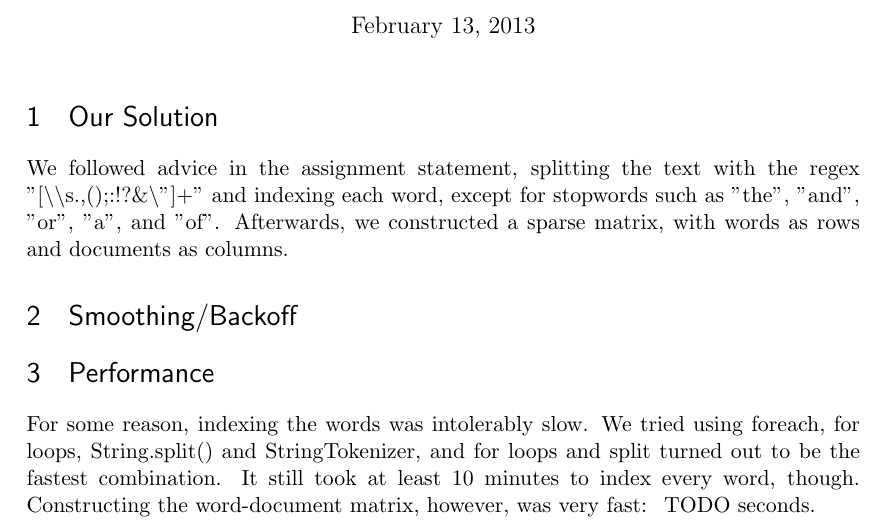
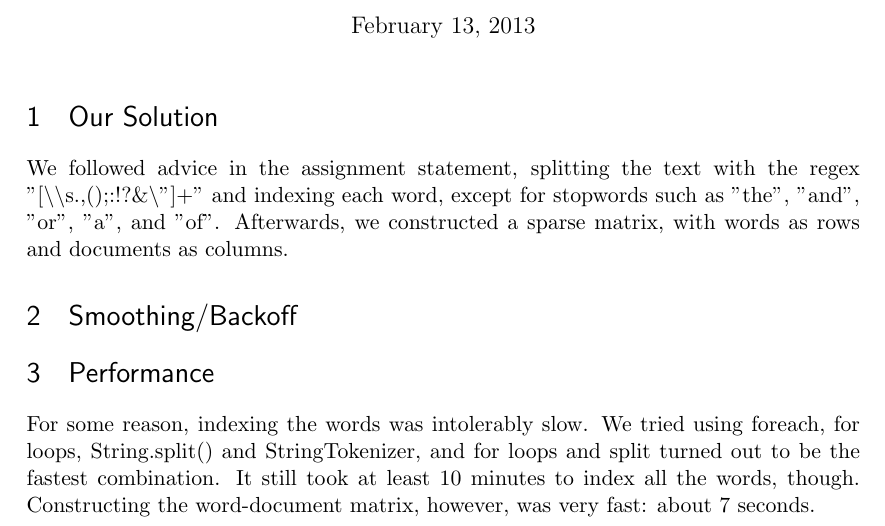
Before and after one commit to rhwang201/294-1-hw1, a LaTeX problem sheet (hw1.tex): part of the page, cut so that both start at the same text. Compiled offline with pdfLaTeX.

Commit message:
Added updated term_index

```diff
--- a/hw1.tex
+++ b/hw1.tex
@@ -22,5 +22,5 @@ We followed advice in the assignment statement, splitting the text with the rege
 \section{Smoothing/Backoff}
 
 \section{Performance}
-For some reason, indexing the words was intolerably slow.  We tried using foreach, for loops, String.split() and StringTokenizer, and for loops and split turned out to be the fastest combination.  It still took at least 10 minutes to index every word, though.  Constructing the word-document matrix, however, was very fast: ~TODO seconds.
+For some reason, indexing the words was intolerably slow.  We tried using foreach, for loops, String.split() and StringTokenizer, and for loops and split turned out to be the fastest combination.  It still took at least 10 minutes to index all the words, though.  Constructing the word-document matrix, however, was very fast: about 7 seconds.
 \end{document}
```
Also changed, not shown: hw1.pdf.
